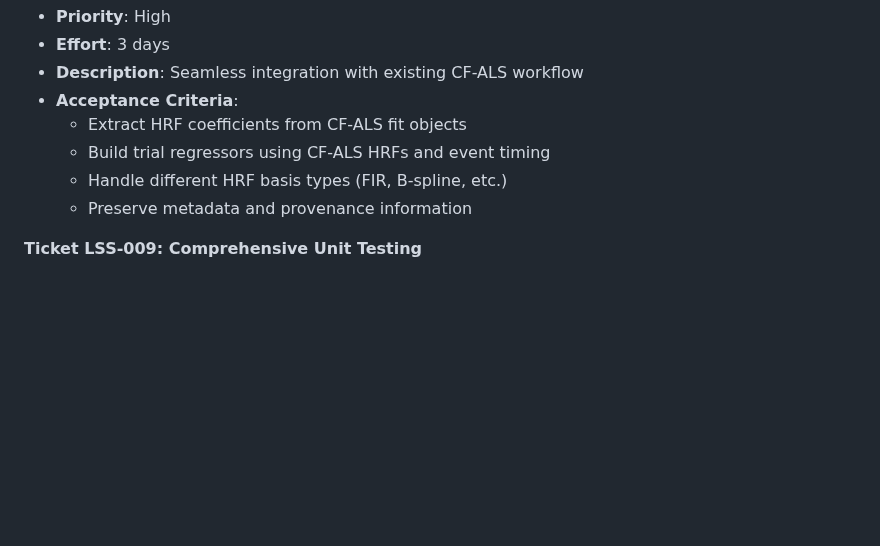
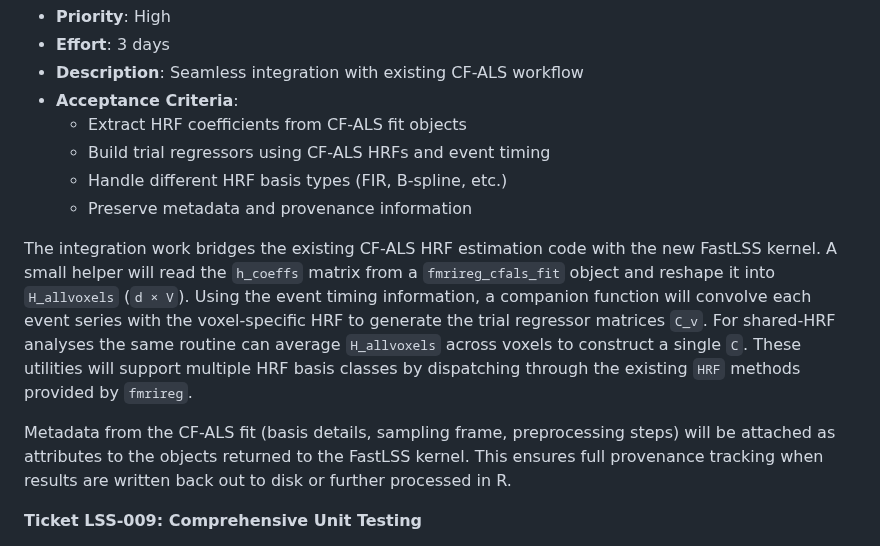
Before and after one commit to bbuchsbaum/hrfals, a Markdown page: raw-data/FastLSS_proposal.md, the part around the change. Drawn GitHub-style; blank space fills up the shorter version.

Commit message:
Expand LSS-008 integration details

```diff
--- a/raw-data/FastLSS_proposal.md
+++ b/raw-data/FastLSS_proposal.md
@@ -278,6 +278,21 @@ The proposed Woodbury-plus-BLAS-3 kernel is not just theoretically nicer; on com
   - Handle different HRF basis types (FIR, B-spline, etc.)
   - Preserve metadata and provenance information
 
+The integration work bridges the existing CF-ALS HRF estimation code with the
+new FastLSS kernel. A small helper will read the `h_coeffs` matrix from a
+`fmrireg_cfals_fit` object and reshape it into `H_allvoxels` (`d × V`).  Using
+the event timing information, a companion function will convolve each event
+series with the voxel-specific HRF to generate the trial regressor matrices
+`C_v`.  For shared-HRF analyses the same routine can average `H_allvoxels`
+across voxels to construct a single `C`.  These utilities will support multiple
+HRF basis classes by dispatching through the existing `HRF` methods provided by
+`fmrireg`.
+
+Metadata from the CF-ALS fit (basis details, sampling frame, preprocessing
+steps) will be attached as attributes to the objects returned to the FastLSS
+kernel.  This ensures full provenance tracking when results are written back out
+to disk or further processed in R.
+
 **Ticket LSS-009: Comprehensive Unit Testing**
 - **Priority**: High
 - **Effort**: 5 days
```
